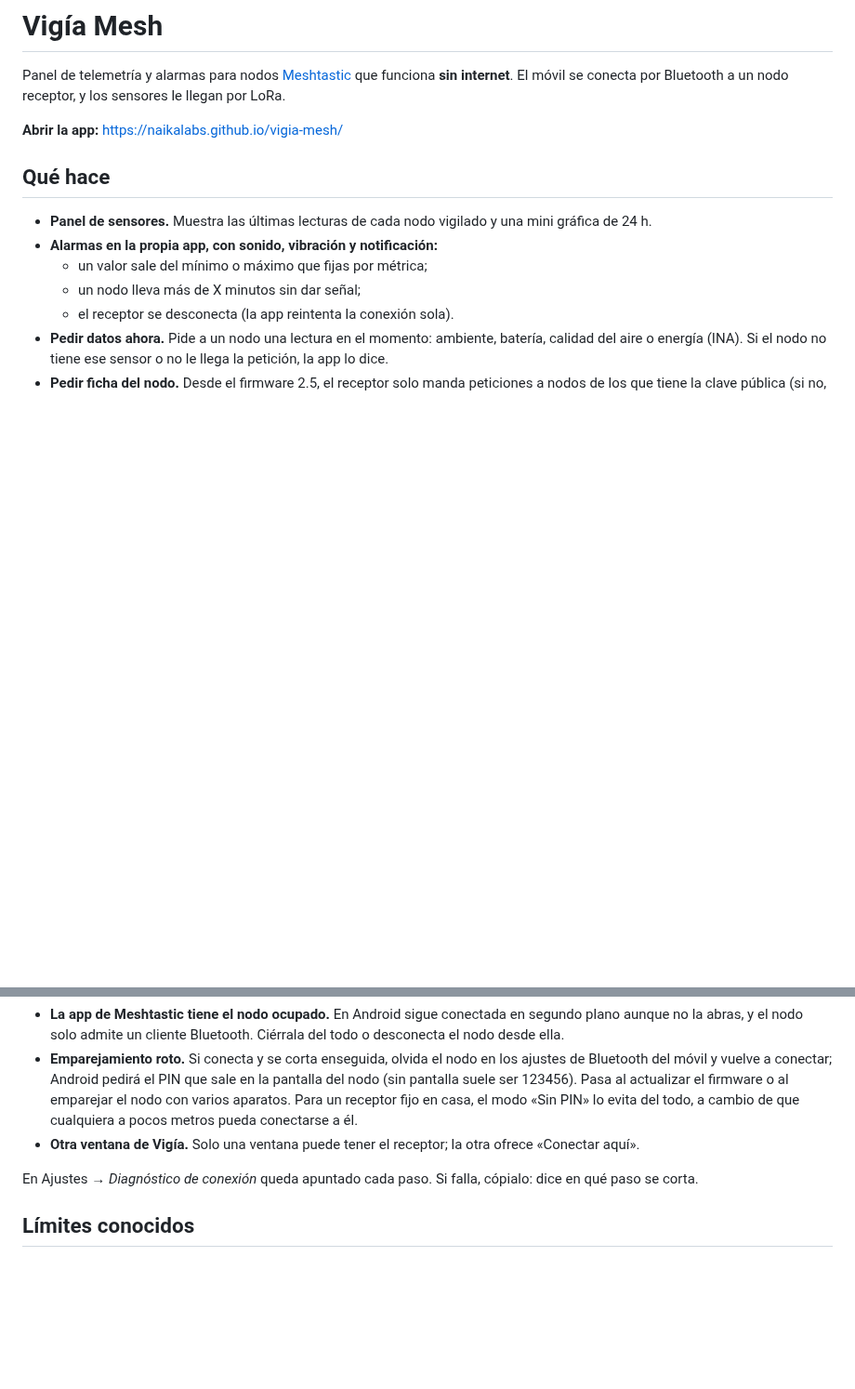
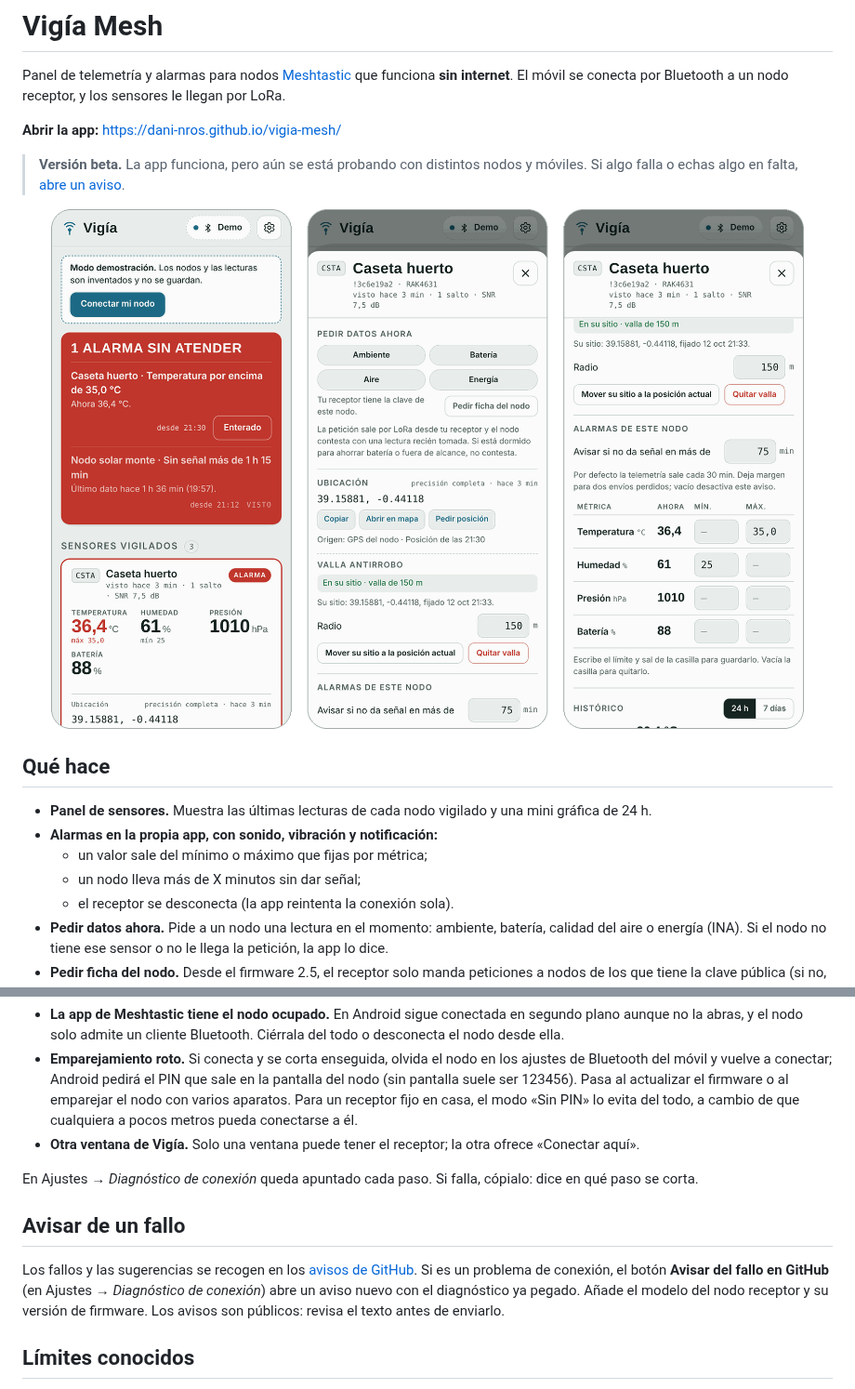
Before and after one commit to Dani-NRos/talaia-hub, a Markdown page: README.md, 2 parts joined by grey strips. Shown at 93% size. Rendered like a GitHub page; pictures changed too: capturas/panel.png (added); blank space fills up the shorter version.

```diff
--- a/README.md
+++ b/README.md
@@ -2,7 +2,12 @@
 
 Panel de telemetría y alarmas para nodos [Meshtastic](https://meshtastic.org) que funciona **sin internet**. El móvil se conecta por Bluetooth a un nodo receptor, y los sensores le llegan por LoRa.
 
-**Abrir la app:** https://naikalabs.github.io/vigia-mesh/
+**Abrir la app:** https://dani-nros.github.io/vigia-mesh/
+
+> **Versión beta.** La app funciona, pero aún se está probando con distintos nodos y móviles. Si algo falla o echas algo en falta, [abre un aviso](https://github.com/Dani-NRos/vigia-mesh/issues).
+
+<p align="center"><img src="capturas/panel.png" alt="Tres pantallas de Vigía Mesh en modo demostración: el panel con una alarma de temperatura activa, la ficha de un nodo con los botones para pedir datos, su ubicación y la valla antirrobo, y los límites de alarma por métrica"></p>
+
 ## Qué hace
 
 - **Panel de sensores.** Muestra las últimas lecturas de cada nodo vigilado y una mini gráfica de 24 h.
@@ -48,6 +53,10 @@ La app reconoce el tipo de fallo y te dice qué hacer. Lo más habitual:
 
 En Ajustes → *Diagnóstico de conexión* queda apuntado cada paso. Si falla, cópialo: dice en qué paso se corta.
 
+## Avisar de un fallo
+
+Los fallos y las sugerencias se recogen en los [avisos de GitHub](https://github.com/Dani-NRos/vigia-mesh/issues). Si es un problema de conexión, el botón **Avisar del fallo en GitHub** (en Ajustes → *Diagnóstico de conexión*) abre un aviso nuevo con el diagnóstico ya pegado. Añade el modelo del nodo receptor y su versión de firmware. Los avisos son públicos: revisa el texto antes de enviarlo.
+
 ## Límites conocidos
 
 - **Solo en primer plano.** Las alarmas saltan con la app abierta y en pantalla; con el móvil bloqueado, Chrome congela la página. Al volver, la app recoge lo que guardó el receptor y marca como «recibida al reconectar» lo que pasó mientras tanto.
```
Also changed, not shown: codigo/pwa/README.md (+9 -1 lines), 9 other files.
